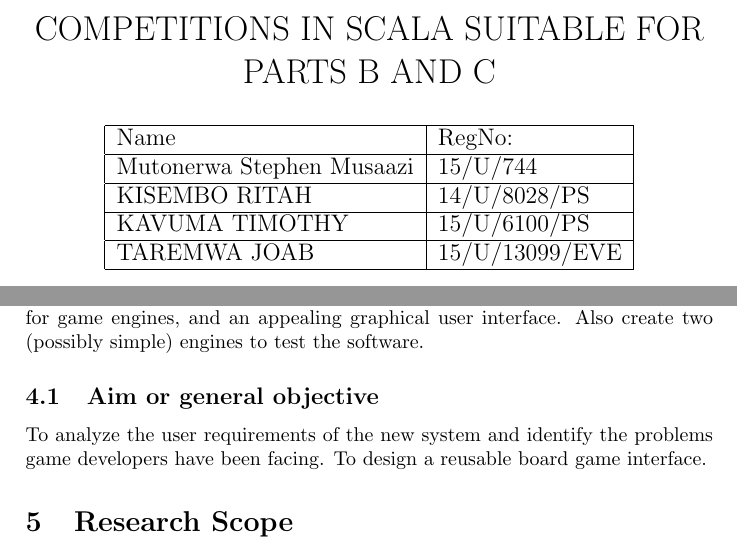
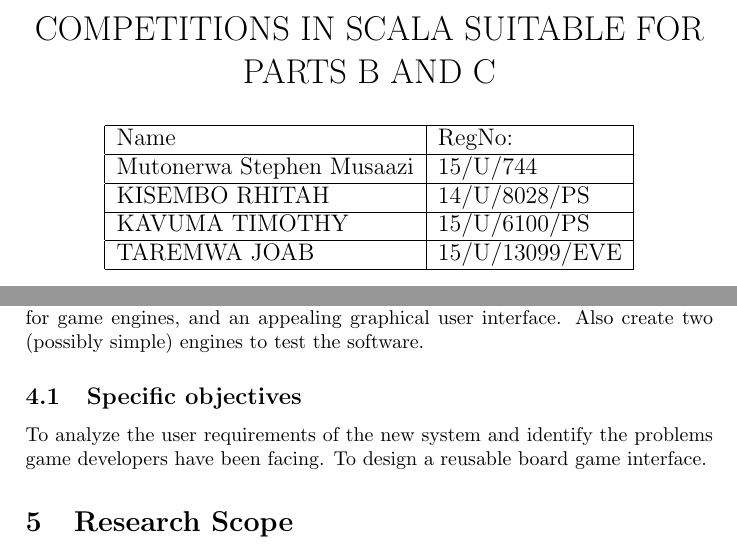
Before and after one commit to stephenmusaazi/assignment2, a LaTeX problem sheet (final work assignment2.tex): two parts of pages 1 and 2 of 3, joined at a grey line, cut so that both start at the same text. Compiled offline with pdfLaTeX.

Commit message:
Update final work assignment2.tex

```diff
--- a/final work assignment2.tex
+++ b/final work assignment2.tex
@@ -9,7 +9,7 @@ Name & RegNo: \\
 \hline
 Mutonerwa Stephen Musaazi & 15/U/744 \\
 \hline
- KISEMBO RITAH & 14/U/8028/PS \\
+ KISEMBO RHITAH & 14/U/8028/PS \\
 \hline
  KAVUMA TIMOTHY	& 15/U/6100/PS \\
 \hline
@@ -45,22 +45,18 @@ one else where in the world.
 The project will tackle is to set up an environment that allows for machine verses machine competitions in the board game.
 In addition to that, programmers waste much time developing the code that can control the interface. Programmers sit and make prototypes of the board games, they also test different output of these prototype at all stages of the game.
 But just like developing a machine verses a machine competition board game, with a reusable interface.  The interface is to be made easy to use for game engines.
-\section{	Objective}
+\section{Objective}
 The long-term objective of this project is to provide a reusable interface where future students can pit their game-playing engines against each other. The focus here is on good object-oriented design, reusability, make easy to use interfaces for game engines, and an appealing graphical user interface. Also create two (possibly simple) engines to test the software.
-
-
-\subsection{Aim or general objective}
+\subsection{Specific objectives}
 To analyze the user requirements of the new system and identify the problems game developers have been facing.
 To design a reusable board game interface.
 \section{Research Scope}
 The target of this project is to people with some knowledge of programming.
 This people should be able to edit codes, and interfaces as well.
 They should also have some knowledge of Photoshop.
-
 \section{Methodology}
 \subsection{Research Methods}
 This information was collected by interviewing computer science students, especially those specializing game development. Some students made reports that using CardWaden (software for designing interfaces) to design beautiful board designs or user interfaces is the major challenge they face. This is because that it needs some knowledge and skills in using CardWaden which many of them don’t have. Others said that designing programming source codes for board games is so challenging.  Also others said that pacing and players win is too challenging because this will change over the course of the game, but having a sense of what the objective of the game is, and how the players win/lose, is important, also condition how the game ends. Keep in mind how long you want the game to be and how the win conditions and game end condition tie into that. I mentioned this separate point because the pacing, end, and win conditions are intrinsic and core to the entire game experience.
-
 \begin{thebibliography}{1}
 \bibitem{}{university Of Oxford.(2017). undergraduate studentproject[online].Available:https://www.cs.ox.ac.uk/teaching/studentprojects/516.html}
 \bibitem{}{Play Hexgon[online].Available:http://www.hexagongame.org en.wikipedia.org/wiki/Hex(boardgame)}
```
